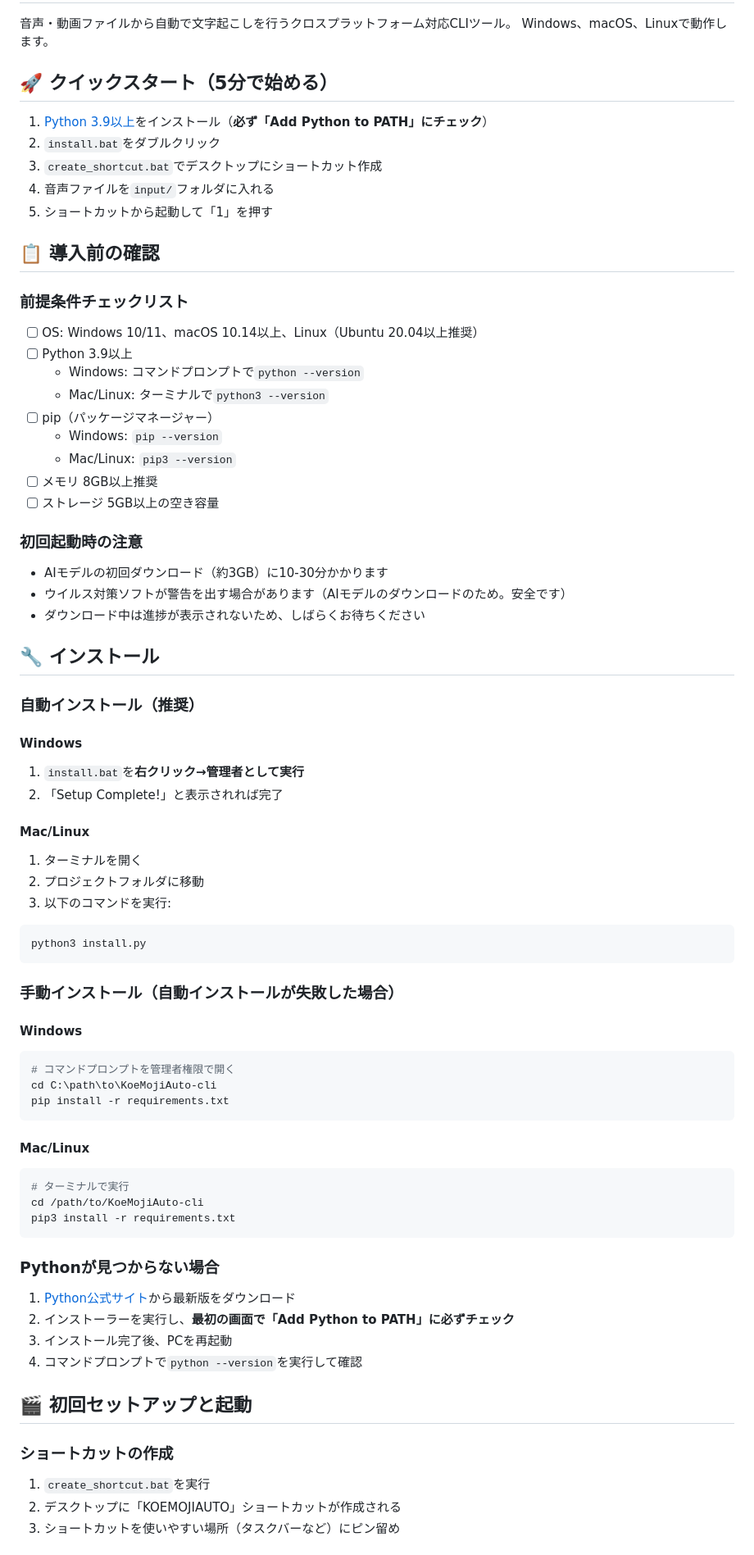
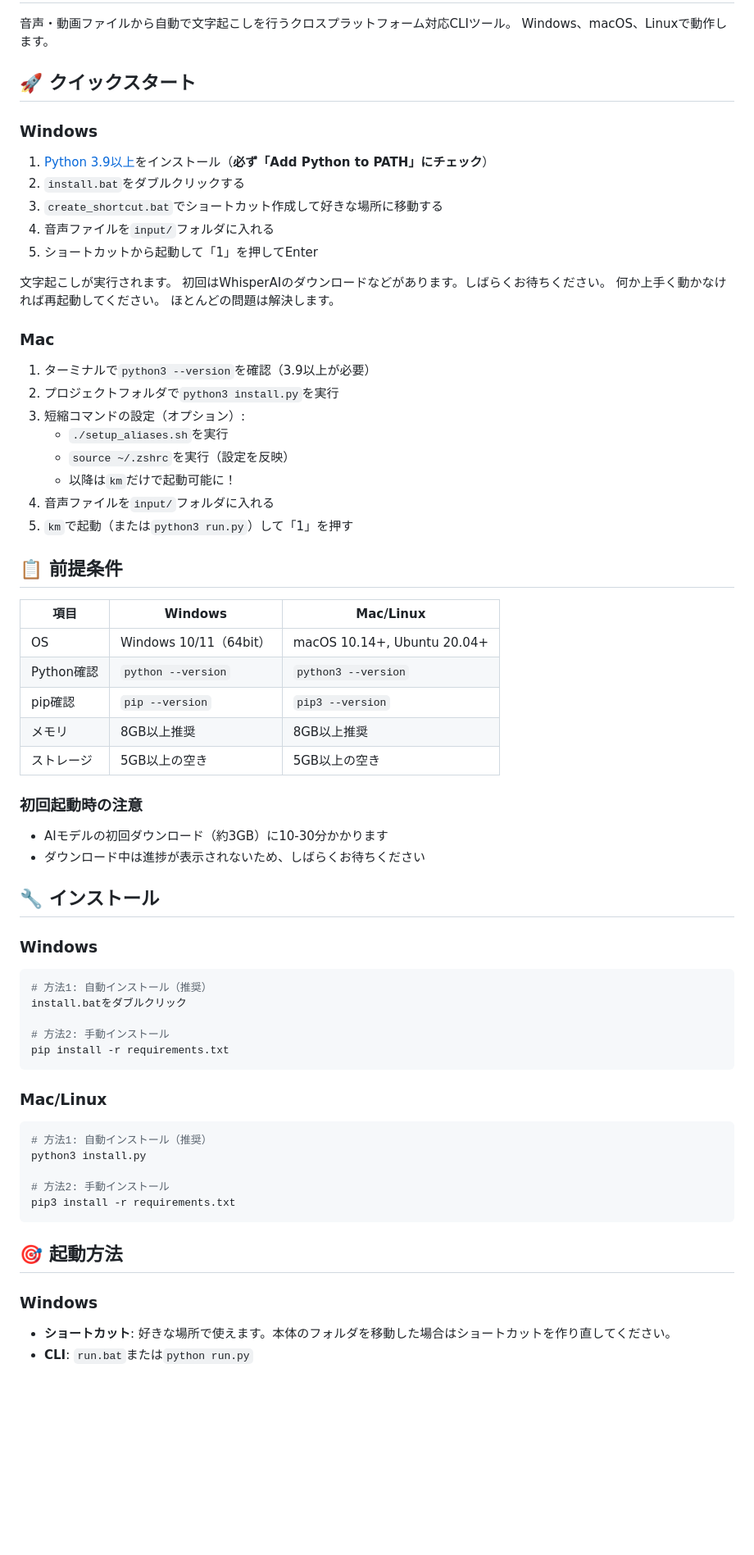
Before and after one commit to infoHiroki/KoeMojiAuto-cli, a Markdown page: README.md, the part around one of its changes. Shown at 82% size. Drawn GitHub-style; blank space fills up the shorter version.

Commit message:
README.mdのクイックスタートセクションを整理し、WindowsおよびMacのインストール手順を明確化。前提条件を表形式に変更し、初回起動時の注意事項を追加。

````diff
--- a/README.md
+++ b/README.md
@@ -3,73 +3,67 @@
 音声・動画ファイルから自動で文字起こしを行うクロスプラットフォーム対応CLIツール。
 Windows、macOS、Linuxで動作します。
 
-## 🚀 クイックスタート（5分で始める）
+## 🚀 クイックスタート
 
+### Windows
 1. [Python 3.9以上](https://www.python.org/downloads/)をインストール（**必ず「Add Python to PATH」にチェック**）
-2. `install.bat`をダブルクリック
-3. `create_shortcut.bat`でデスクトップにショートカット作成
+2. `install.bat`をダブルクリックする
+3. `create_shortcut.bat`でショートカット作成して好きな場所に移動する
 4. 音声ファイルを`input/`フォルダに入れる
-5. ショートカットから起動して「1」を押す
+5. ショートカットから起動して「1」を押してEnter
 
-## 📋 導入前の確認
+文字起こしが実行されます。
+初回はWhisperAIのダウンロードなどがあります。しばらくお待ちください。
+何か上手く動かなければ再起動してください。
+ほとんどの問題は解決します。
 
-### 前提条件チェックリスト
-- [ ] OS: Windows 10/11、macOS 10.14以上、Linux（Ubuntu 20.04以上推奨）
-- [ ] Python 3.9以上
-  - Windows: コマンドプロンプトで`python --version`
-  - Mac/Linux: ターミナルで`python3 --version`
-- [ ] pip（パッケージマネージャー）
-  - Windows: `pip --version`
-  - Mac/Linux: `pip3 --version`
-- [ ] メモリ 8GB以上推奨
-- [ ] ストレージ 5GB以上の空き容量
+### Mac
+1. ターミナルで`python3 --version`を確認（3.9以上が必要）
+2. プロジェクトフォルダで`python3 install.py`を実行
+3. 短縮コマンドの設定（オプション）:
+   - `./setup_aliases.sh`を実行
+   - `source ~/.zshrc`を実行（設定を反映）
+   - 以降は`km`だけで起動可能に！
+4. 音声ファイルを`input/`フォルダに入れる
+5. `km`で起動（または`python3 run.py`）して「1」を押す
+
+## 📋 前提条件
+
+| 項目 | Windows | Mac/Linux |
+|------|---------|-----------|
+| OS | Windows 10/11（64bit） | macOS 10.14+, Ubuntu 20.04+ |
+| Python確認 | `python --version` | `python3 --version` |
+| pip確認 | `pip --version` | `pip3 --version` |
+| メモリ | 8GB以上推奨 | 8GB以上推奨 |
+| ストレージ | 5GB以上の空き | 5GB以上の空き |
 
 ### 初回起動時の注意
 - AIモデルの初回ダウンロード（約3GB）に10-30分かかります
-- ウイルス対策ソフトが警告を出す場合があります（AIモデルのダウンロードのため。安全です）
 - ダウンロード中は進捗が表示されないため、しばらくお待ちください
 
 ## 🔧 インストール
 
-### 自動インストール（推奨）
+### Windows
+```bash
+# 方法1: 自動インストール（推奨）
+install.batをダブルクリック
 
-#### Windows
-1. `install.bat`を**右クリック→管理者として実行**
-2. 「Setup Complete!」と表示されれば完了
-
-#### Mac/Linux
-1. ターミナルを開く
-2. プロジェクトフォルダに移動
-3. 以下のコマンドを実行:
-```bash
-python3 install.py
-```
-
-### 手動インストール（自動インストールが失敗した場合）
-
-#### Windows
-```bash
-# コマンドプロンプトを管理者権限で開く
-cd C:\path\to\KoeMojiAuto-cli
+# 方法2: 手動インストール
 pip install -r requirements.txt
 ```
 
-#### Mac/Linux
+### Mac/Linux
 ```bash
-# ターミナルで実行
-cd /path/to/KoeMojiAuto-cli
+# 方法1: 自動インストール（推奨）
+python3 install.py
+
+# 方法2: 手動インストール
 pip3 install -r requirements.txt
 ```
 
-### Pythonが見つからない場合
-1. [Python公式サイト](https://www.python.org/downloads/)から最新版をダウンロード
-2. インストーラーを実行し、**最初の画面で「Add Python to PATH」に必ずチェック**
-3. インストール完了後、PCを再起動
-4. コマンドプロンプトで`python --version`を実行して確認
-## 🎬 初回セットアップと起動
+## 🎯 起動方法
 
-### ショートカットの作成
-1. `create_shortcut.bat`を実行
-2. デスクトップに「KOEMOJIAUTO」ショートカットが作成される
-3. ショートカットを使いやすい場所（タスクバーなど）にピン留め
+### Windows
+- **ショートカット**: 好きな場所で使えます。本体のフォルダを移動した場合はショートカットを作り直してください。
+- **CLI**: `run.bat`または`python run.py`
 
````
Also changed, not shown: other parts of README.md (+71 -125 lines).
